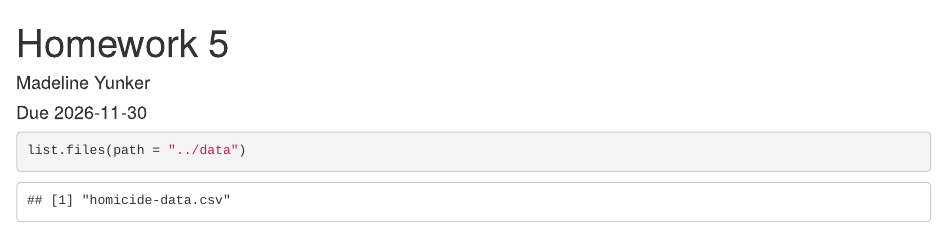
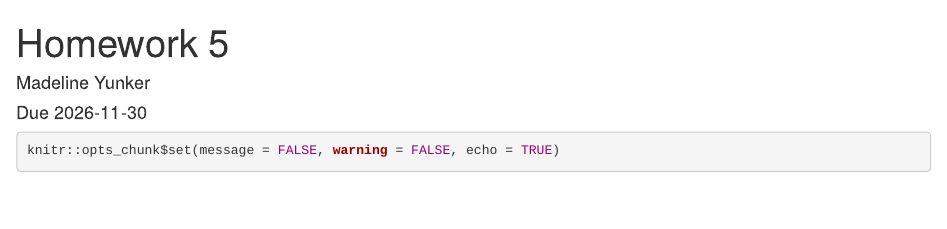
Before and after one commit to myunker/homework5, an R Markdown document (writing/homework5.Rmd): the page in a window 1100 px wide, from its top. Rendered offline with R 4.5, knitr and Pandoc, with nearby package versions.

Commit message:
changing global options to not show warning messages

````diff
--- a/writing/homework5.Rmd
+++ b/writing/homework5.Rmd
@@ -5,10 +5,10 @@ date: "Due 2026-11-30"
 output: html_document
 ---
 
-```{r setup, include=FALSE}
-knitr::opts_chunk$set(echo = TRUE)
+```{r global_options}
+knitr::opts_chunk$set(message = FALSE, warning = FALSE, echo = TRUE)
 ```
 
-```{r}
-list.files(path = "../data")
+```{r import the data}
+
 ```
````
